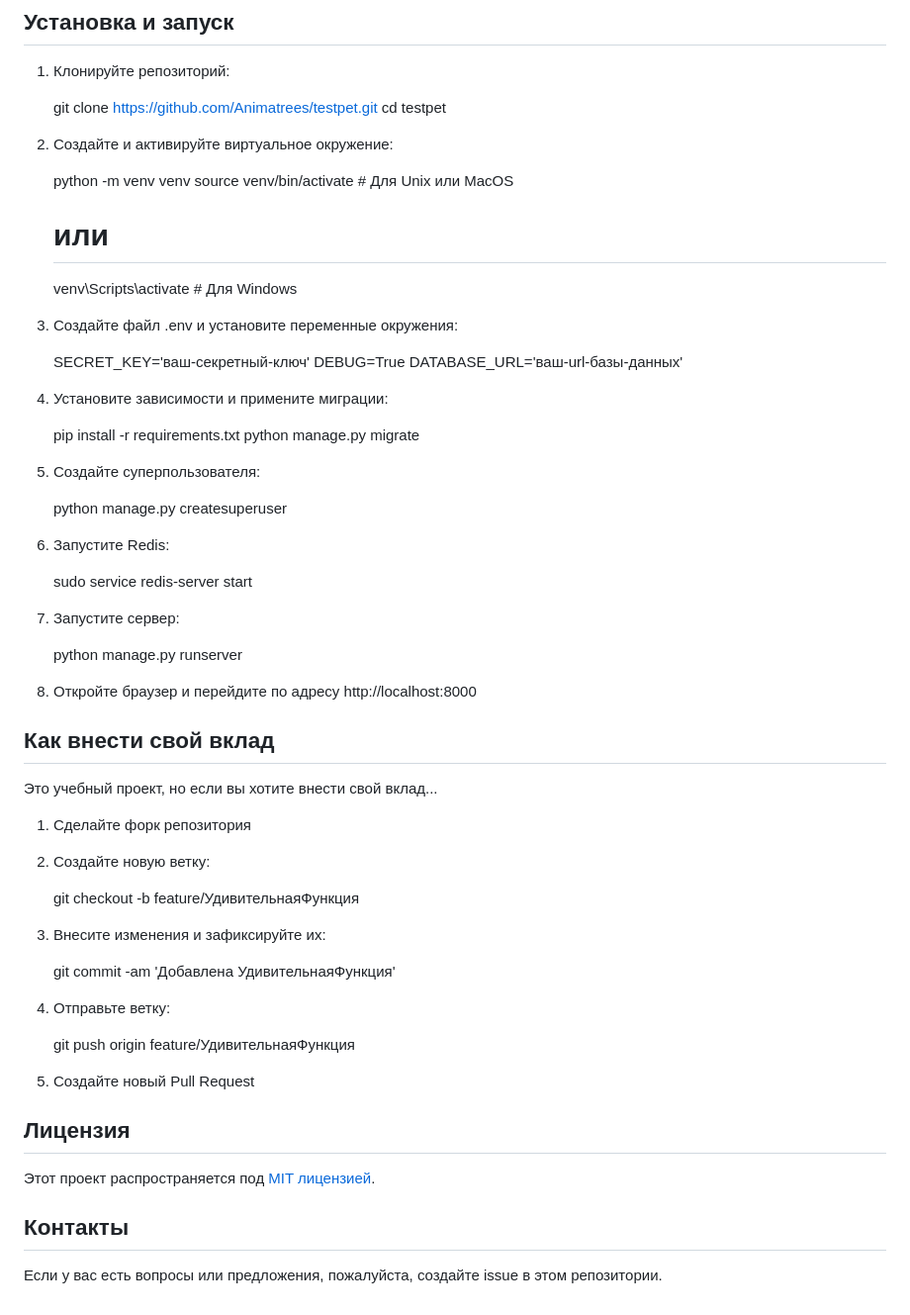
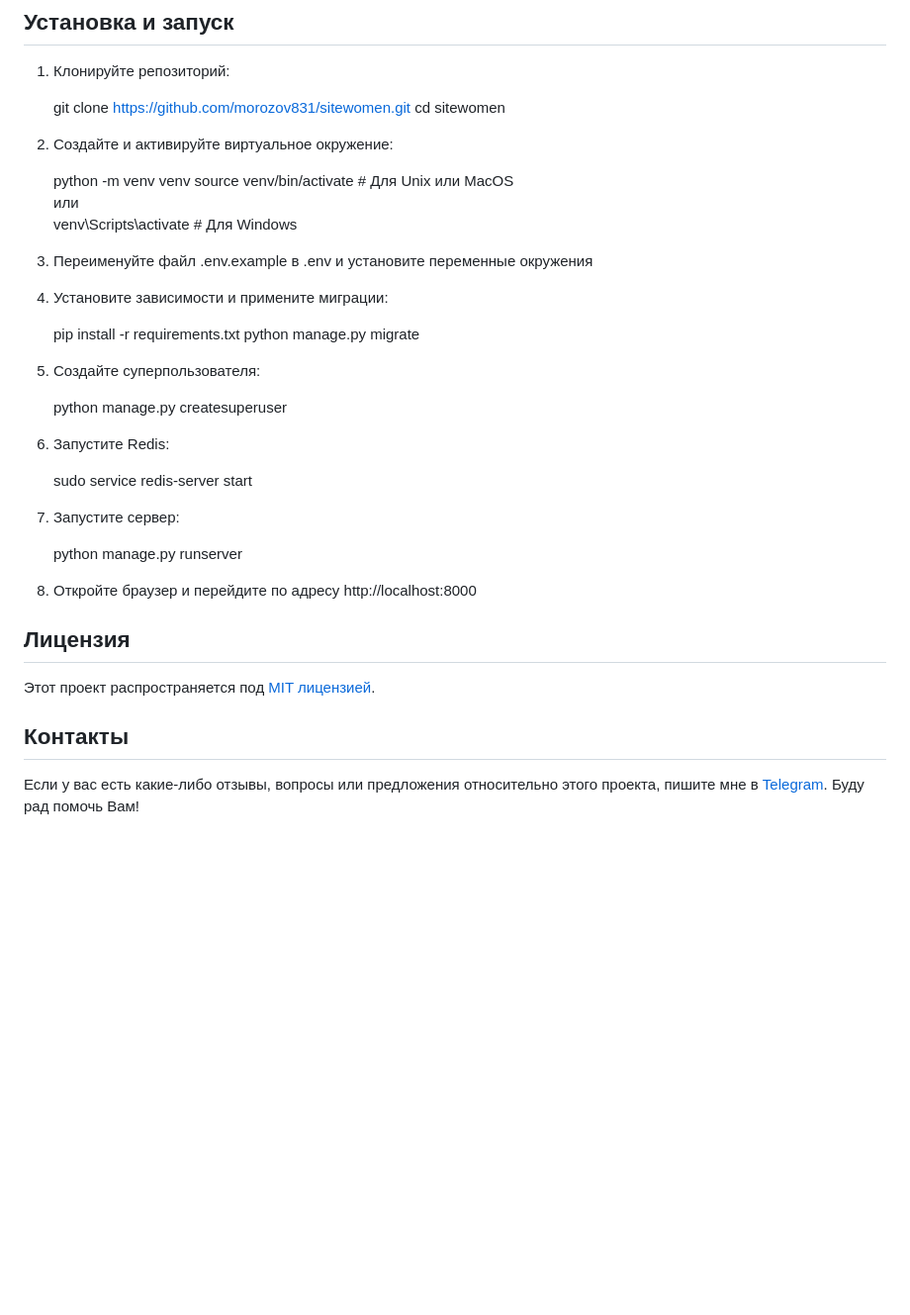
Before and after one commit to morozov831/sitewomen, a Markdown page: README.md, the part around the change. Shown at 99% size. GitHub-like rendering; blank space fills up the shorter version.

```diff
--- a/README.md
+++ b/README.md
@@ -37,62 +37,39 @@
 
 1. Клонируйте репозиторий:
 
-    git clone https://github.com/Animatrees/testpet.git
-    cd testpet
+    git clone https://github.com/morozov831/sitewomen.git
+    cd sitewomen
 
 2. Создайте и активируйте виртуальное окружение:
 
     python -m venv venv
     source venv/bin/activate  # Для Unix или MacOS
-    # или
+    или
     venv\Scripts\activate  # Для Windows
 
-3. Создайте файл .env и установите переменные окружения:
+4. Переименуйте файл .env.example в .env и установите переменные окружения
 
-    SECRET_KEY='ваш-секретный-ключ'
-    DEBUG=True
-    DATABASE_URL='ваш-url-базы-данных'
-
-4. Установите зависимости и примените миграции:
+5. Установите зависимости и примените миграции:
 
     pip install -r requirements.txt
     python manage.py migrate
 
-5. Создайте суперпользователя:
+6. Создайте суперпользователя:
 
     python manage.py createsuperuser
 
-6. Запустите Redis:
+7. Запустите Redis:
 
     sudo service redis-server start
 
-7. Запустите сервер:
+8. Запустите сервер:
 
     python manage.py runserver
 
-8. Откройте браузер и перейдите по адресу http://localhost:8000
-
-## Как внести свой вклад
-
-Это учебный проект, но если вы хотите внести свой вклад...
-
-1. Сделайте форк репозитория
-2. Создайте новую ветку:
-
-    git checkout -b feature/УдивительнаяФункция
-
-3. Внесите изменения и зафиксируйте их:
-
-    git commit -am 'Добавлена УдивительнаяФункция'
-
-4. Отправьте ветку:
-
-    git push origin feature/УдивительнаяФункция
-
-5. Создайте новый Pull Request
+9. Откройте браузер и перейдите по адресу http://localhost:8000
 
 ## Лицензия
 Этот проект распространяется под [MIT лицензией](LICENSE.md).
 
 ## Контакты
-Если у вас есть вопросы или предложения, пожалуйста, создайте issue в этом репозитории.
+Если у вас есть какие-либо отзывы, вопросы или предложения относительно этого проекта, пишите мне в [Telegram](https://t.me/morozov_831). Буду рад помочь Вам!
```
